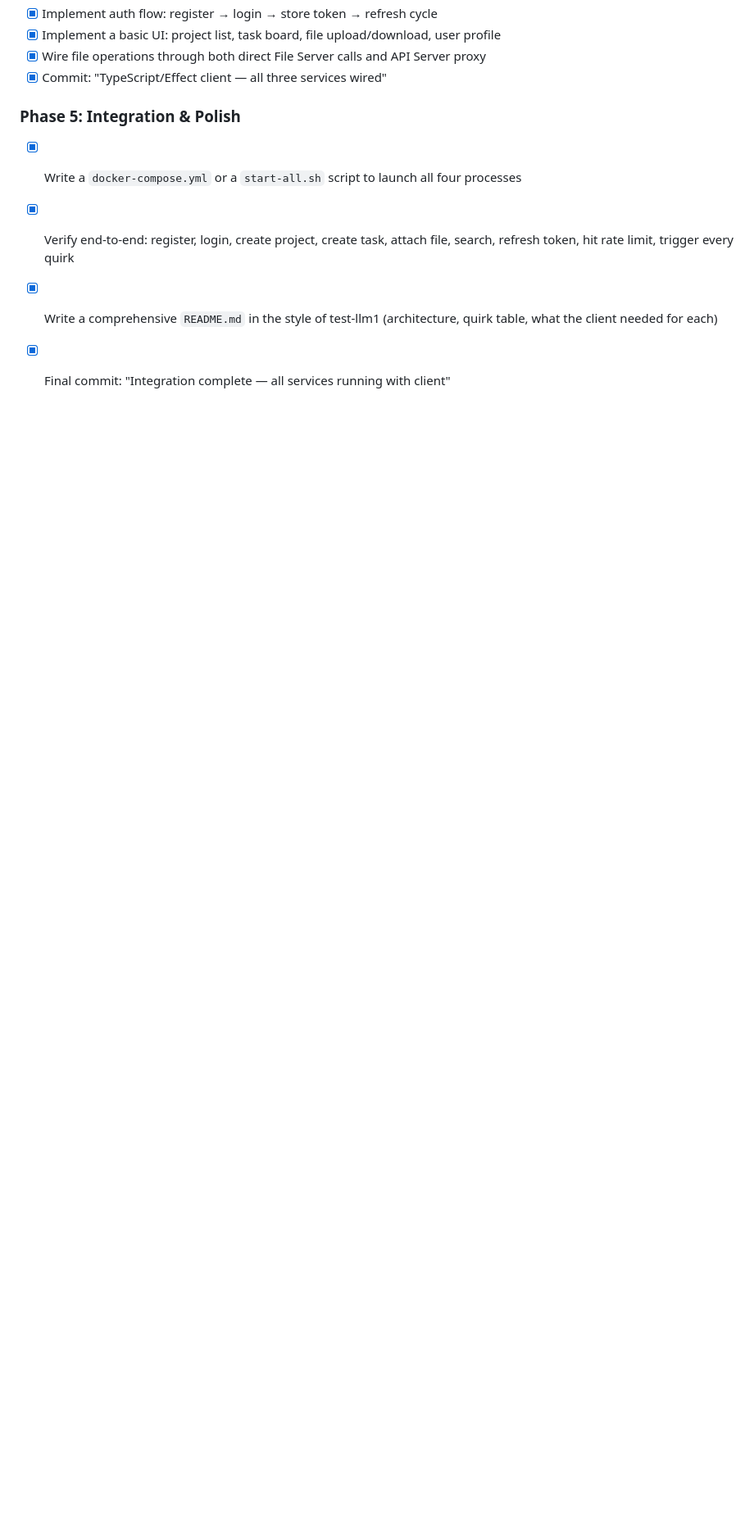
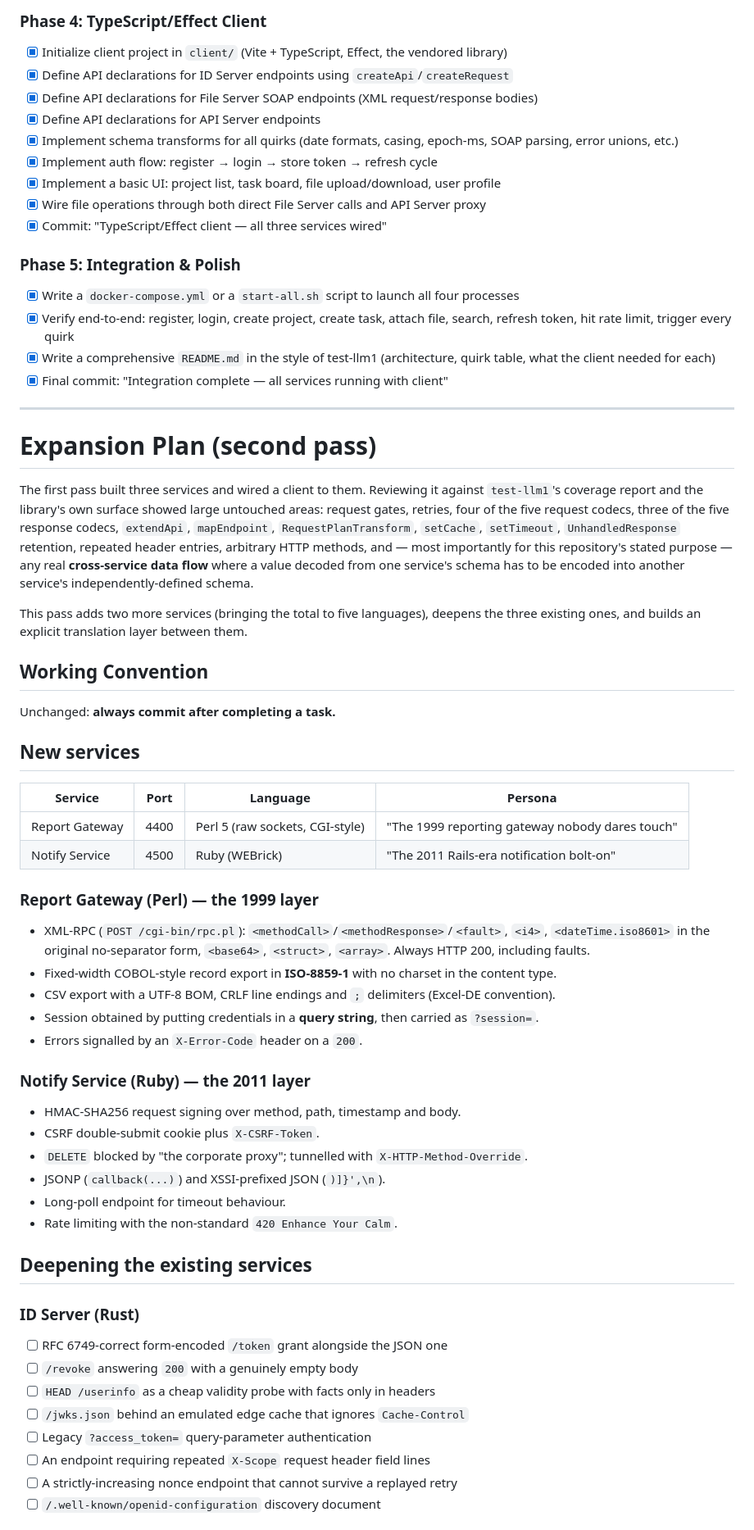
Before and after one commit to viell-dev/effect-schema-http, a Markdown page: docs/plan.md, the part around one of its changes. Shown at 82% size. Drawn GitHub-style; blank space fills up the shorter version.

Commit message:
docs: plan the second-pass expansion
Assisted-by: Claude Opus 5 via Claude Code

```diff
--- a/docs/plan.md
+++ b/docs/plan.md
@@ -164,3 +164,62 @@ all plausible — these are things that exist in production right now.
 - [x] Write a comprehensive `README.md` in the style of test-llm1 (architecture, quirk table,
   what the client needed for each)
 - [x] Final commit: "Integration complete — all services running with client"
+
+---
+
+# Expansion Plan (second pass)
+
+The first pass built three services and wired a client to them. Reviewing it against `test-llm1`'s
+coverage report and the library's own surface showed large untouched areas: request gates, retries,
+four of the five request codecs, three of the five response codecs, `extendApi`, `mapEndpoint`,
+`RequestPlanTransform`, `setCache`, `setTimeout`, `UnhandledResponse` retention, repeated header
+entries, arbitrary HTTP methods, and — most importantly for this repository's stated purpose — any
+real **cross-service data flow** where a value decoded from one service's schema has to be encoded
+into another service's independently-defined schema.
+
+This pass adds two more services (bringing the total to five languages), deepens the three existing
+ones, and builds an explicit translation layer between them.
+
+## Working Convention
+
+Unchanged: **always commit after completing a task.**
+
+## New services
+
+| Service | Port | Language | Persona |
+| --- | --- | --- | --- |
+| Report Gateway | 4400 | Perl 5 (raw sockets, CGI-style) | "The 1999 reporting gateway nobody dares touch" |
+| Notify Service | 4500 | Ruby (WEBrick) | "The 2011 Rails-era notification bolt-on" |
+
+### Report Gateway (Perl) — the 1999 layer
+
+- XML-RPC (`POST /cgi-bin/rpc.pl`): `<methodCall>`/`<methodResponse>`/`<fault>`, `<i4>`,
+  `<dateTime.iso8601>` in the original no-separator form, `<base64>`, `<struct>`, `<array>`.
+  Always HTTP 200, including faults.
+- Fixed-width COBOL-style record export in **ISO-8859-1** with no charset in the content type.
+- CSV export with a UTF-8 BOM, CRLF line endings and `;` delimiters (Excel-DE convention).
+- Session obtained by putting credentials in a **query string**, then carried as `?session=`.
+- Errors signalled by an `X-Error-Code` header on a `200`.
+
+### Notify Service (Ruby) — the 2011 layer
+
+- HMAC-SHA256 request signing over method, path, timestamp and body.
+- CSRF double-submit cookie plus `X-CSRF-Token`.
+- `DELETE` blocked by "the corporate proxy"; tunnelled with `X-HTTP-Method-Override`.
+- JSONP (`callback(...)`) and XSSI-prefixed JSON (`)]}',\n`).
+- Long-poll endpoint for timeout behaviour.
+- Rate limiting with the non-standard `420 Enhance Your Calm`.
+
+## Deepening the existing services
+
+### ID Server (Rust)
+
+- [ ] RFC 6749-correct form-encoded `/token` grant alongside the JSON one
+- [ ] `/revoke` answering `200` with a genuinely empty body
+- [ ] `HEAD /userinfo` as a cheap validity probe with facts only in headers
+- [ ] `/jwks.json` behind an emulated edge cache that ignores `Cache-Control`
+- [ ] Legacy `?access_token=` query-parameter authentication
+- [ ] An endpoint requiring repeated `X-Scope` request header field lines
+- [ ] A strictly-increasing nonce endpoint that cannot survive a replayed retry
+- [ ] `/.well-known/openid-configuration` discovery document
+
```
Also changed, not shown: other parts of docs/plan.md (+36 -0 lines).
